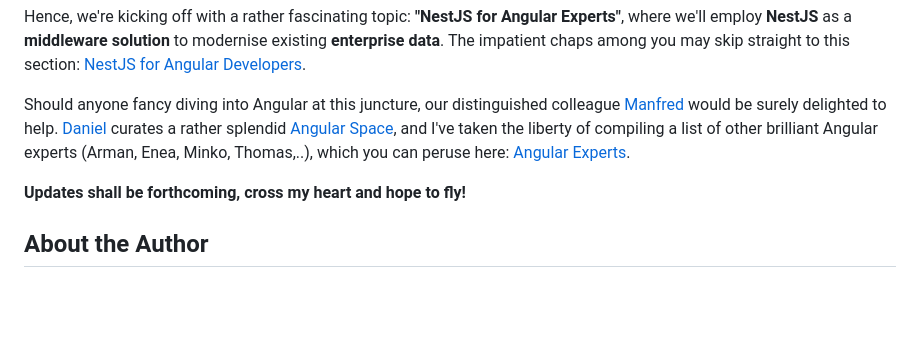
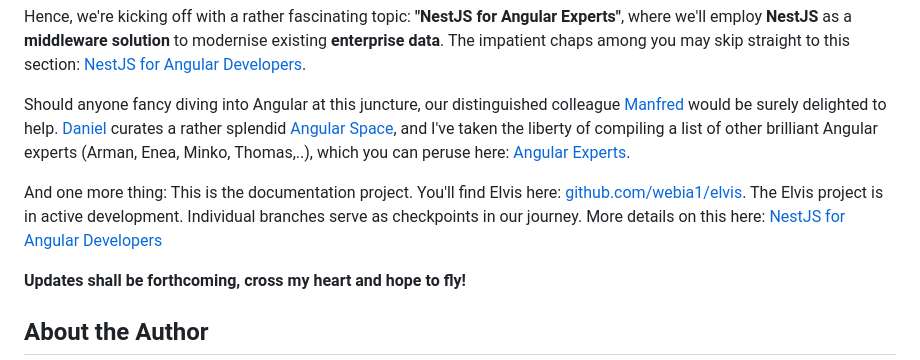
Before and after one commit to nxpatterns/enterprise-software-architecture, a Markdown page: ReadMe.md, the part around the change. GitHub-like rendering; blank space fills up the shorter version.

Commit message:
Update ReadMe.md to include documentation link for the Elvis project

```diff
--- a/ReadMe.md
+++ b/ReadMe.md
@@ -9,6 +9,8 @@ Together, we shall embark on this grand adventure of building it piece by piece,
 Hence, we're kicking off with a rather fascinating topic: **"NestJS for Angular Experts"**, where we'll employ **NestJS** as a **middleware solution** to modernise existing **enterprise data**. The impatient chaps among you may skip straight to this section: [NestJS for Angular Developers](articles/Nest.js/Quick-Start-Nx-Angular/pdf).
 
 Should anyone fancy diving into Angular at this juncture, our distinguished colleague [Manfred](https://x.com/ManfredSteyer) would be surely delighted to help. [Daniel](https://x.com/DanielGlejzner) curates a rather splendid [Angular Space](https://x.com/i/communities/1726237719762714636), and I've taken the liberty of compiling a list of other brilliant Angular experts (Arman, Enea, Minko, Thomas,..), which you can peruse here: [Angular Experts](https://x.com/i/lists/1869382100476149875/members).
+
+And one more thing: This is the documentation project. You'll find Elvis here: [github.com/webia1/elvis](https://github.com/webia1/elvis). The Elvis project is in active development. Individual branches serve as checkpoints in our journey. More details on this here: [NestJS for Angular Developers](articles/Nest.js/Quick-Start-Nx-Angular/pdf)
 
 **Updates shall be forthcoming, cross my heart and hope to fly!**
 
```
